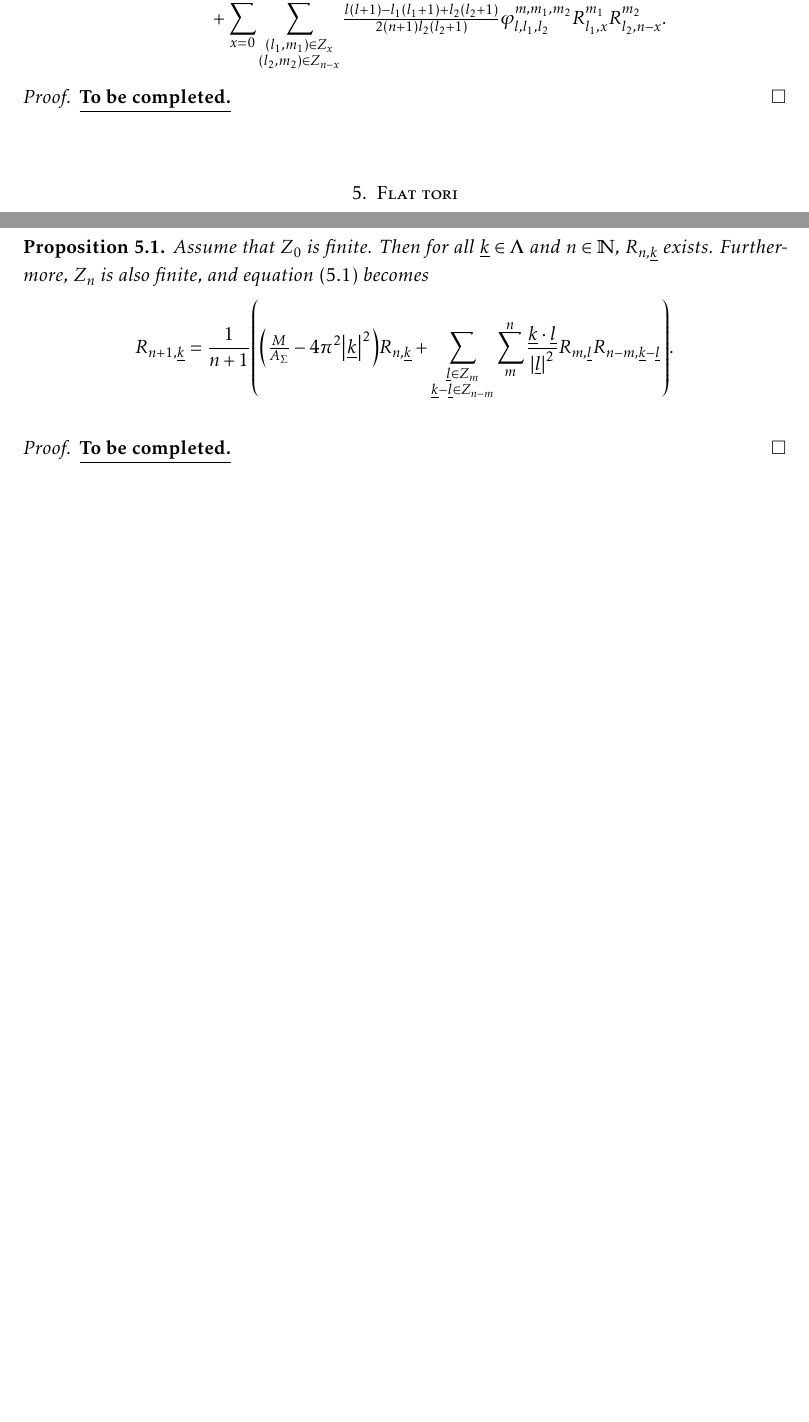
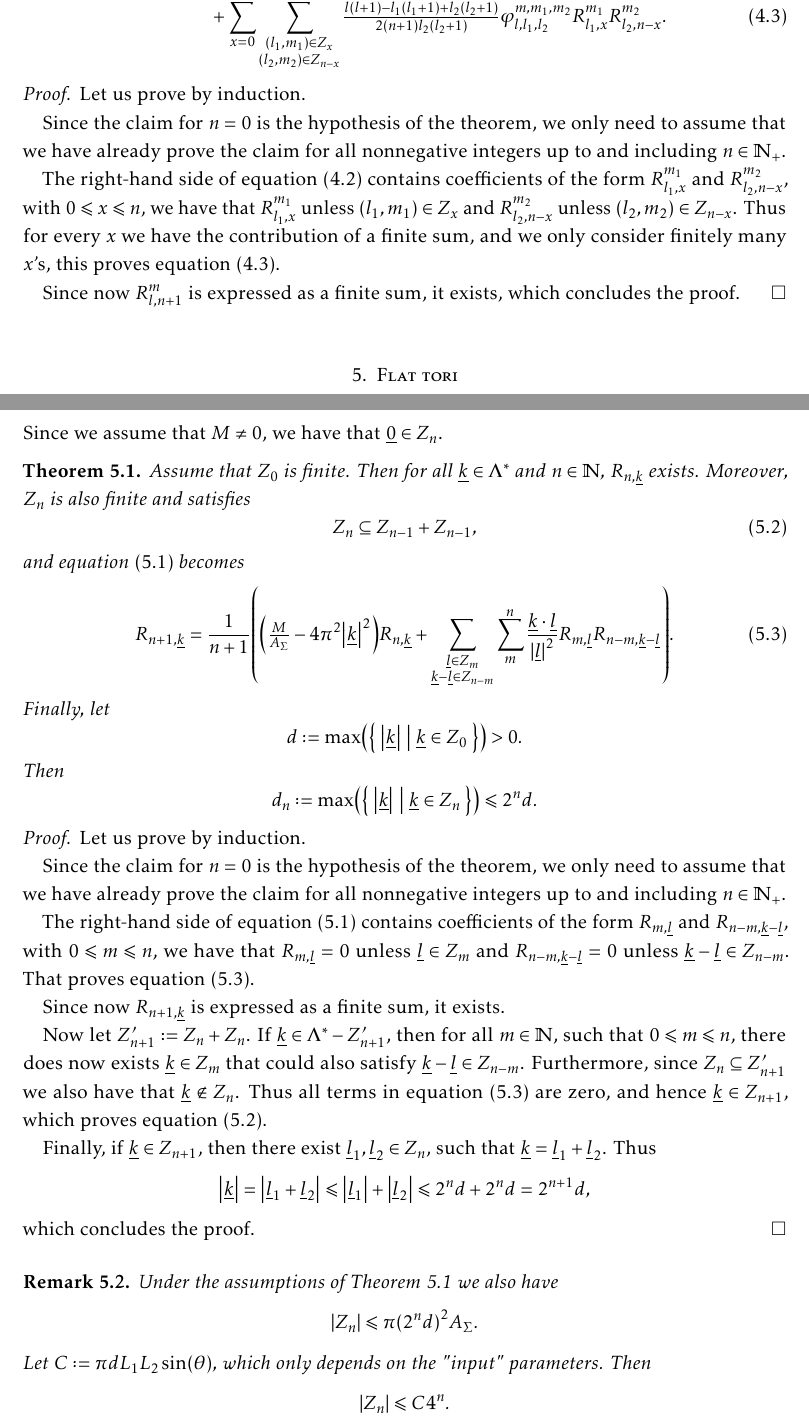
Before and after one commit to akos-nagy/ks_reu, a LaTeX paper (paper/KS_paper.tex): two parts of pages 6 and 7 of 8 before the commit and two parts of pages 6 and 8 of 9 after it, joined at a grey line, cut so that both start at the same text, the shorter picture padded with empty space. Compiled offline with pdfLaTeX.

Commit message:
some more proofs added

```diff
--- a/paper/KS_paper.tex
+++ b/paper/KS_paper.tex
@@ -65,8 +65,8 @@
 \creflabelformat{lemma}{#2{#1}#3}							% label format for 'lemma'
 \crefname{corollary}{Corollary}{Corollaries}				% label for Corollaries
 \creflabelformat{corollary}{#2{#1}#3}						% label format for 'corollary'
-\crefname{proposition}{Proposition}{Propositions}			% label for Propositions
-\creflabelformat{proposition}{#2{#1}#3}						% label format for 'proposition'
+\crefname{theorem}{Proposition}{Propositions}			% label for Propositions
+\creflabelformat{theorem}{#2{#1}#3}						% label format for 'theorem'
 \crefname{ineq}{inequality}{inequalities}					% label for inequalities
 \creflabelformat{ineq}{#2{\upshape(#1)}#3}					% label format for 'ineq'
 \crefname{cond}{condition}{conditions}						% label for conditions
@@ -410,12 +410,18 @@ Before prove the main result of this section, let us make the following definiti
 	Assume that $Z_0$ is finite. Then for all $(l, m) \in \N \times \Z$ and $n \in \N$, $R_{l, n}^m$ exists. Furthermore, $Z_n$ is also finite, and \cref{eq:iteration_on_S2} becomes
 	\begin{align}
 		R_{l, n + 1}^m	&= \frac{1}{n + 1} \left( \tfrac{M}{4 \pi r^2} - \tfrac{l (l + 1)}{r^2} \right) R_{l, n}^m \\
-					& \quad + \sum\limits_{x = 0}^n \sum\limits_{\substack{(l_1, m_1) \in Z_x \\ (l_2, m_2) \in Z_{n - x}}} \tfrac{l (l + 1) - l_1 (l_1 + 1) + l_2 (l_2 + 1)}{2 (n + 1) l_2 (l_2 + 1)} \varphi_{l, l_1, l_2}^{m, m_1, m_2} R_{l_1, x}^{m_1} R_{l_2, n - x}^{m_2}.
+						& \quad + \sum\limits_{x = 0}^n \sum\limits_{\substack{(l_1, m_1) \in Z_x \\ (l_2, m_2) \in Z_{n - x}}} \tfrac{l (l + 1) - l_1 (l_1 + 1) + l_2 (l_2 + 1)}{2 (n + 1) l_2 (l_2 + 1)} \varphi_{l, l_1, l_2}^{m, m_1, m_2} R_{l_1, x}^{m_1} R_{l_2, n - x}^{m_2}. \label{eq:iteration_on_S2_finite}
 	\end{align}
-\end{proposition}
+\end{theorem}
 
 \begin{proof}
-	\TBC
+	Let us prove by induction.
+
+	Since the claim for $n = 0$ is the hypothesis of the theorem, we only need to assume that we have already prove the claim for all nonnegative integers up to and including $n \in \N_+$.
+
+	The right-hand side of \cref{eq:iteration_on_S2} contains coefficients of the form $R_{l_1, x}^{m_1}$ and $R_{l_2, n - x}^{m_2}$, with $0 \leqslant x \leqslant n$, we have that $R_{l_1, x}^{m_1}$ unless $(l_1, m_1) \in Z_x$ and $R_{l_2, n - x}^{m_2}$ unless $(l_2, m_2) \in Z_{n - x}$. Thus for every $x$ we have the contribution of a finite sum, and we only consider finitely many $x$'s, this proves \cref{eq:iteration_on_S2_finite}.
+
+	Since now $R_{l, n + 1}^m$ is expressed as a finite sum, it exists, which concludes the proof.
 \end{proof}
 
 \bigskip
@@ -471,15 +488,56 @@ As in \Cref{sec:sphere}, let us make the following definition:
 \end{equation}
+Since we assume that $M \neq 0$, we have that $\underline{0} \in Z_n$.
 
-\begin{proposition}
-	Assume that $Z_0$ is finite. Then for all $\underline{k} \in \Lambda$ and $n \in \N$, $R_{n, \underline{k}}$ exists. Furthermore, $Z_n$ is also finite, and \cref{eq:iteration_on_torus} becomes
+\begin{theorem}
+	\label{theorem:torus_finite}
+	Assume that $Z_0$ is finite. Then for all $\underline{k} \in \Lambda^*$ and $n \in \N$, $R_{n, \underline{k}}$ exists. Moreover, $Z_n$ is also finite and satisfies
+	\begin{equation}
+		Z_n \subseteq Z_{n - 1} + Z_{n - 1}, \label{eq:Z_n_iteration}
+	\end{equation}
+	and \cref{eq:iteration_on_torus} becomes
 	\begin{equation}
 		R_{n + 1, \underline{k}} = \frac{1}{n + 1} \left( \left( \tfrac{M}{A_\Sigma} - 4 \pi^2 \left| \underline{k} \right|^2 \right) R_{n, \underline{k}} + \sum\limits_{\substack{\underline{l} \in Z_m \\ \underline{k} - \underline{l} \in Z_{n - m}}} \sum\limits_m^n \frac{\underline{k} \cdot \underline{l}}{\left| \underline{l} \right|^2} R_{m, \underline{l}} R_{n - m, \underline{k} - \underline{l}} \right). \label{eq:iteration_on_torus_finite}
 	\end{equation}
-\end{proposition}
+	Finally, let
+	\begin{equation}
+		d \eqdef \max \left( \left\{ \ \left| \underline{k} \right| \ \middle| \ \underline{k} \in Z_0 \ \right\} \right) > 0.
+	\end{equation}
+	Then
+	\begin{equation}
+		d_n \eqdef \max \left( \left\{ \ \left| \underline{k} \right| \ \middle| \ \underline{k} \in Z_n \ \right\} \right) \leqslant 2^n d.
+	\end{equation}
+\end{theorem}
 
 \begin{proof}
-	\TBC
+	Let us prove by induction.
+
+	Since the claim for $n = 0$ is the hypothesis of the theorem, we only need to assume that we have already prove the claim for all nonnegative integers up to and including $n \in \N_+$.
+
+	The right-hand side of \cref{eq:iteration_on_torus} contains coefficients of the form $R_{m, \underline{l}}$ and $R_{n - m, \underline{k} - \underline{l}}$, with $0 \leqslant m \leqslant n$, we have that $R_{m, \underline{l}} = 0$ unless $\underline{l} \in Z_m$ and $R_{n - m, \underline{k} - \underline{l}} = 0$ unless $\underline{k} - \underline{l} \in Z_{n - m}$. That proves \cref{eq:iteration_on_torus_finite}.
+
+	Since now $R_{n + 1, \underline{k}}$ is expressed as a finite sum, it exists.
+
+	Now let $Z_{n + 1}^\prime \eqdef Z_n + Z_n$. If $\underline{k} \in \Lambda^* - Z_{n + 1}^\prime$, then for all $m \in \N$, such that $0 \leqslant m \leqslant n$, there does now exists $\underline{k} \in Z_m$ that could also satisfy $\underline{k} - \underline{l} \in Z_{n - m}$. Furthermore, since $Z_n \subseteq Z_{n + 1}^\prime$ we also have that $\underline{k} \notin Z_n$. Thus all terms in \cref{eq:iteration_on_torus_finite} are zero, and hence $\underline{k} \in Z_{n + 1}$, which proves \cref{eq:Z_n_iteration}.
+
+	Finally, if $\underline{k} \in Z_{n + 1}$, then there exist $\underline{l}_1, \underline{l}_2 \in Z_n$, such that $\underline{k} = \underline{l}_1 + \underline{l}_2$. Thus
+	\begin{equation}
+		\left| \underline{k} \right|  = \left| \underline{l}_1 + \underline{l}_2 \right| \leqslant \left| \underline{l}_1 \right| + \left| \underline{l}_2 \right| \leqslant 2^n d + 2^n d = 2^{n + 1} d,
+	\end{equation}
+	which concludes the proof.
 \end{proof}
+
+\smallskip
+
+\begin{remark}
+	Under the assumptions of \Cref{theorem:torus_finite} we also have
+	\begin{equation}
+		|Z_n| \leqslant \pi \left( 2^n d \right)^2 A_\Sigma.
+	\end{equation}
+	Let $C \eqdef \pi d L_1 L_2 \sin (\theta)$, which only depends on the "input" parameters. Then
+	\begin{equation}
+		|Z_n| \leqslant C 4^n.
+	\end{equation}
+\end{remark}
 
 \bigskip
 
```
Also changed, not shown: paper/KS_paper.pdf, paper/KS_paper.tex (37 more changed lines), 3 other files.
